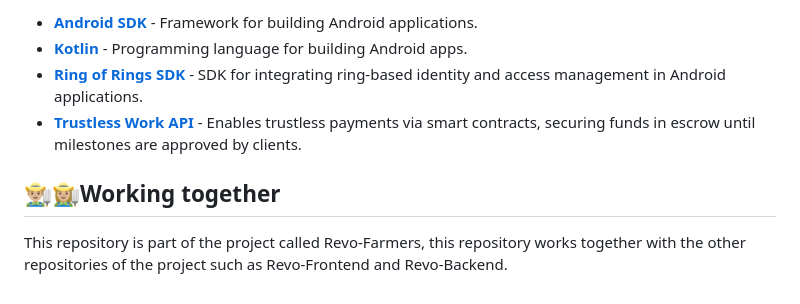
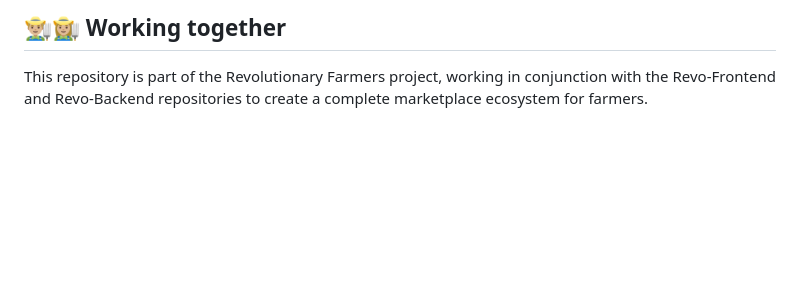
Before and after one commit to Crypto-Jaguars/Revo-Android, a Markdown page: README.md, the part around the change printed below. Rendered like a GitHub page; blank space fills up the shorter version.

```diff
--- a/README.md
+++ b/README.md
@@ -75,9 +65,3 @@ Once you have installed and configured the project, follow these steps to run an
 
-- **[Android SDK](https://developer.android.com/studio)** - Framework for building Android applications.
-- **[Kotlin](https://kotlinlang.org/)** - Programming language for building Android apps.
-- **[Ring of Rings SDK](https://github.com/ringofrings/ringofringssdk)** - SDK for integrating ring-based identity and access management in Android applications.
-- **[Trustless Work API](https://docs.trustlesswork.com/trustless-work)** - Enables trustless payments via smart contracts, securing funds in escrow until milestones are approved by clients.
-
-
-## 👨🏼‍🌾👩🏼‍🌾Working together
-This repository is part of the project called Revo-Farmers, this repository works together with the other repositories of the project such as Revo-Frontend and Revo-Backend.
+## 👨🏼‍🌾👩🏼‍🌾 Working together
+This repository is part of the Revolutionary Farmers project, working in conjunction with the Revo-Frontend and Revo-Backend repositories to create a complete marketplace ecosystem for farmers.
```
Also changed, not shown: other parts of README.md (+30 -40 lines).
